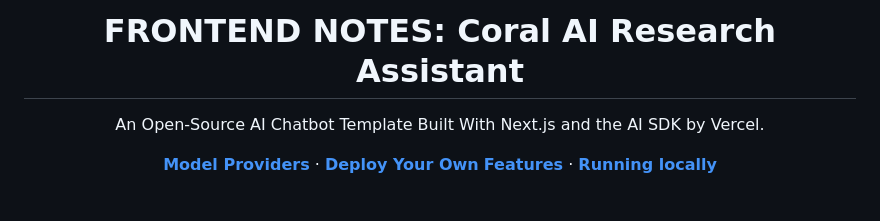
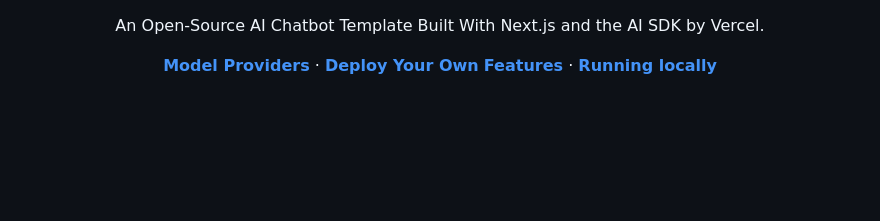
Before and after one commit to TpSoftDev/LINK-X, a Markdown page: README.md, the part around the change. Drawn GitHub-style; blank space fills up the shorter version.

```diff
--- a/README.md
+++ b/README.md
@@ -1,4 +1,3 @@
-<h1 align="center">FRONTEND NOTES: Coral AI Research Assistant</h1>
 
 <p align="center">
   An Open-Source AI Chatbot Template Built With Next.js and the AI SDK by Vercel.
```
